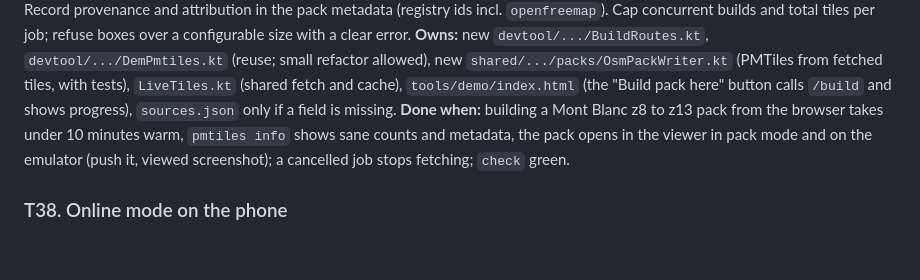
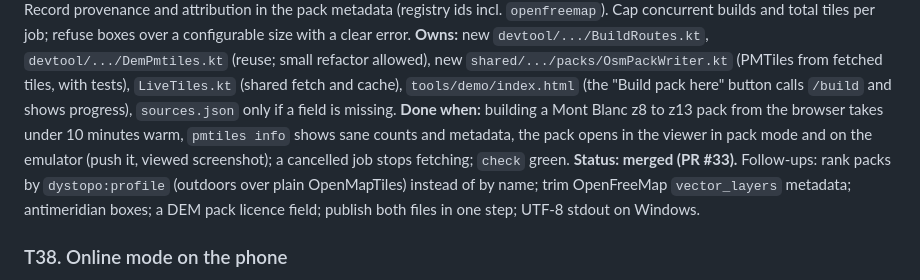
Before and after one commit to jasondorjeshort/dystopo, a Markdown page: docs/TASKS.md, the part around the change. Rendered like a GitHub page; blank space fills up the shorter version.

Commit message:
Planning log: T37 merged
Co-Authored-By: Claude Fable 5.1 <noreply@anthropic.com>

```diff
--- a/docs/TASKS.md
+++ b/docs/TASKS.md
@@ -248,6 +248,7 @@ Shared rules as in wave 6, with the T28 scripts: boot your own emulator with `po
 **Goal:** "browse online, download a region" needs a server that can make a pack for any box. `devtool serve --live` gains `POST /build?name=&bbox=&minZoom=&maxZoom=` which builds `<name>-dem.pmtiles` from the live DEM path (reusing `DemPmtiles` and the per-tile renderer, zooms 6 to 15) and `<name>-outdoors.pmtiles` from OpenFreeMap tiles for the box (fetch once, write into a PMTiles with the OpenMapTiles metadata so the app's style works; outdoors-only layers absent and the metadata says so), with a job queue, progress (`GET /build/{id}`), cancellation, and the finished files served under `/out/` so T29's downloader can pull them. Record provenance and attribution in the pack metadata (registry ids incl. `openfreemap`). Cap concurrent builds and total tiles per job; refuse boxes over a configurable size with a clear error.
 **Owns:** new `devtool/.../BuildRoutes.kt`, `devtool/.../DemPmtiles.kt` (reuse; small refactor allowed), new `shared/.../packs/OsmPackWriter.kt` (PMTiles from fetched tiles, with tests), `LiveTiles.kt` (shared fetch and cache), `tools/demo/index.html` (the "Build pack here" button calls `/build` and shows progress), `sources.json` only if a field is missing.
 **Done when:** building a Mont Blanc z8 to z13 pack from the browser takes under 10 minutes warm, `pmtiles info` shows sane counts and metadata, the pack opens in the viewer in pack mode and on the emulator (push it, viewed screenshot); a cancelled job stops fetching; `check` green.
+**Status: merged (PR #33).** Follow-ups: rank packs by `dystopo:profile` (outdoors over plain OpenMapTiles) instead of by name; trim OpenFreeMap `vector_layers` metadata; antimeridian boxes; a DEM pack licence field; publish both files in one step; UTF-8 stdout on Windows.
 
 ### T38. Online mode on the phone
 **Goal:** the app can browse the world without a pack. A configurable server URL (default empty; debug default `http://10.0.2.2:8765` on the emulator) in settings; when no active pack covers a tile, `TileService` fetches `/dem`, `/osm` (and glyphs/sprites if missing) from the server with an on-device LRU disk cache (size-capped, evicting oldest), contours generated locally from the fetched DEM as today; the map shows an online/offline indicator and the source of the current view; "Download this region" on the map calls the server's `/build` (T37) for the current view box and hands the result to T29's downloader. Debug: `GET /online` (server, cache size, hits, fetches, errors), `POST /settings?server=`, `POST /online/download?bbox=&zooms=`. Must degrade gracefully with no network: no crashes, tiles stay blank, indicator says offline, cached tiles still serve.
```
Also changed, not shown: docs/PLANNING.md (+2 -0 lines).
